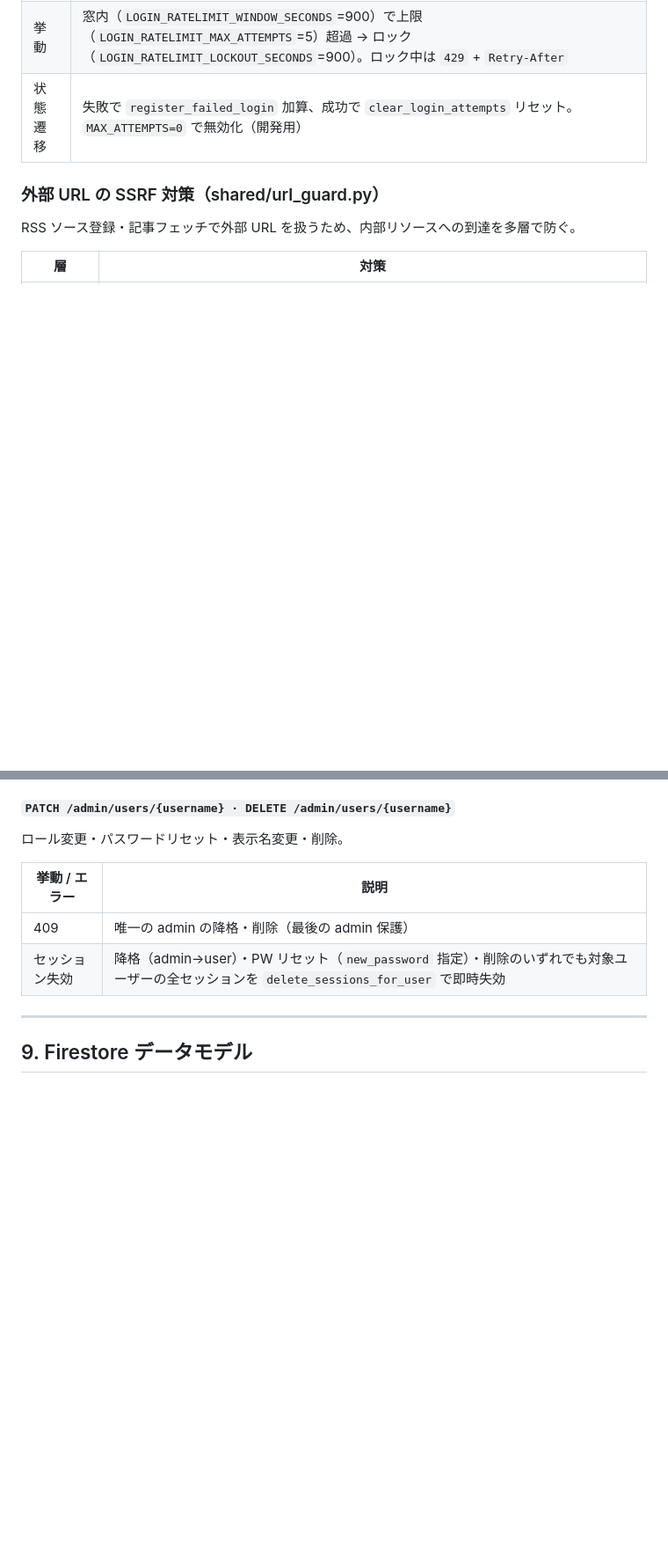
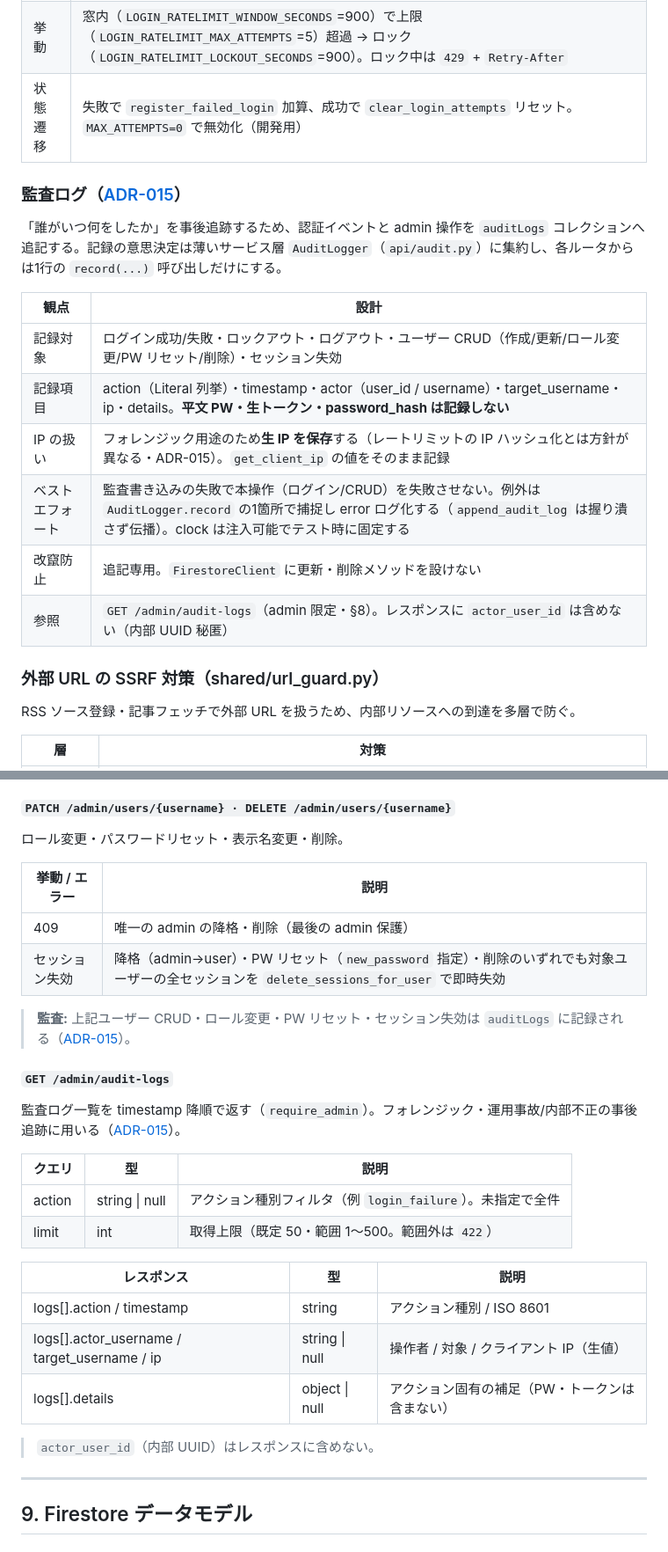
Before and after one commit to examinare000/news-listen-docs, a Markdown page: design/backend-design.md, 2 parts joined by grey strips. Shown at 88% size. Drawn GitHub-style; blank space fills up the shorter version.

Commit message:
文書: 監査ログ（ADR-015）の設計とADRを追加
backend-design.md に監査ログ実装の詳細設計を反映（§7.セキュリティ、§8.API エンドポイント、§9.Firestore データモデル）。ADR-014 から ADR-015 への参照リンクを追加。ADR-015（新規）では監査ログの意思決定・スキーマ・参照 API・改竄防止戦略を整理した。

```diff
--- a/design/backend-design.md
+++ b/design/backend-design.md
@@ -281,6 +282,19 @@ sequenceDiagram
 | 挙動 | 窓内（`LOGIN_RATELIMIT_WINDOW_SECONDS`=900）で上限（`LOGIN_RATELIMIT_MAX_ATTEMPTS`=5）超過 → ロック（`LOGIN_RATELIMIT_LOCKOUT_SECONDS`=900）。ロック中は `429` + `Retry-After` |
 | 状態遷移 | 失敗で `register_failed_login` 加算、成功で `clear_login_attempts` リセット。`MAX_ATTEMPTS=0` で無効化（開発用） |
 
+### 監査ログ（[ADR-015](../adr/015-audit-logging.md)）
+
+「誰がいつ何をしたか」を事後追跡するため、認証イベントと admin 操作を `auditLogs` コレクションへ追記する。記録の意思決定は薄いサービス層 `AuditLogger`（`api/audit.py`）に集約し、各ルータからは1行の `record(...)` 呼び出しだけにする。
+
+| 観点 | 設計 |
+|-----|------|
+| 記録対象 | ログイン成功/失敗・ロックアウト・ログアウト・ユーザー CRUD（作成/更新/ロール変更/PW リセット/削除）・セッション失効 |
+| 記録項目 | action（Literal 列挙）・timestamp・actor（user_id / username）・target_username・ip・details。**平文 PW・生トークン・password_hash は記録しない** |
+| IP の扱い | フォレンジック用途のため**生 IP を保存**する（レートリミットの IP ハッシュ化とは方針が異なる・ADR-015）。`get_client_ip` の値をそのまま記録 |
+| ベストエフォート | 監査書き込みの失敗で本操作（ログイン/CRUD）を失敗させない。例外は `AuditLogger.record` の1箇所で捕捉し error ログ化する（`append_audit_log` は握り潰さず伝播）。clock は注入可能でテスト時に固定する |
+| 改竄防止 | 追記専用。`FirestoreClient` に更新・削除メソッドを設けない |
+| 参照 | `GET /admin/audit-logs`（admin 限定・§8）。レスポンスに `actor_user_id` は含めない（内部 UUID 秘匿） |
+
 ### 外部 URL の SSRF 対策（shared/url_guard.py）
 
 RSS ソース登録・記事フェッチで外部 URL を扱うため、内部リソースへの到達を多層で防ぐ。
@@ -435,6 +449,25 @@ username + password を検証し、セッショントークンを発行する。
 | 409 | 唯一の admin の降格・削除（最後の admin 保護） |
 | セッション失効 | 降格（admin→user）・PW リセット（`new_password` 指定）・削除のいずれでも対象ユーザーの全セッションを `delete_sessions_for_user` で即時失効 |
 
+> **監査:** 上記ユーザー CRUD・ロール変更・PW リセット・セッション失効は `auditLogs` に記録される（[ADR-015](../adr/015-audit-logging.md)）。
+
+#### `GET /admin/audit-logs`
+
+監査ログ一覧を timestamp 降順で返す（`require_admin`）。フォレンジック・運用事故/内部不正の事後追跡に用いる（[ADR-015](../adr/015-audit-logging.md)）。
+
+| クエリ | 型 | 説明 |
+|--------|-----|------|
+| action | string \| null | アクション種別フィルタ（例 `login_failure`）。未指定で全件 |
+| limit | int | 取得上限（既定 50・範囲 1〜500。範囲外は `422`） |
+
+| レスポンス | 型 | 説明 |
+|-----------|-----|------|
+| logs[].action / timestamp | string | アクション種別 / ISO 8601 |
+| logs[].actor_username / target_username / ip | string \| null | 操作者 / 対象 / クライアント IP（生値） |
+| logs[].details | object \| null | アクション固有の補足（PW・トークンは含まない） |
+
+> `actor_user_id`（内部 UUID）はレスポンスに含めない。
+
 ---
 
 ## 9. Firestore データモデル
```
Also changed, not shown: other parts of design/backend-design.md (+21 -4 lines), adr/014-login-rate-limiting.md (+1 -1 lines), adr/015-audit-logging.md (added, +63 -0 lines).
